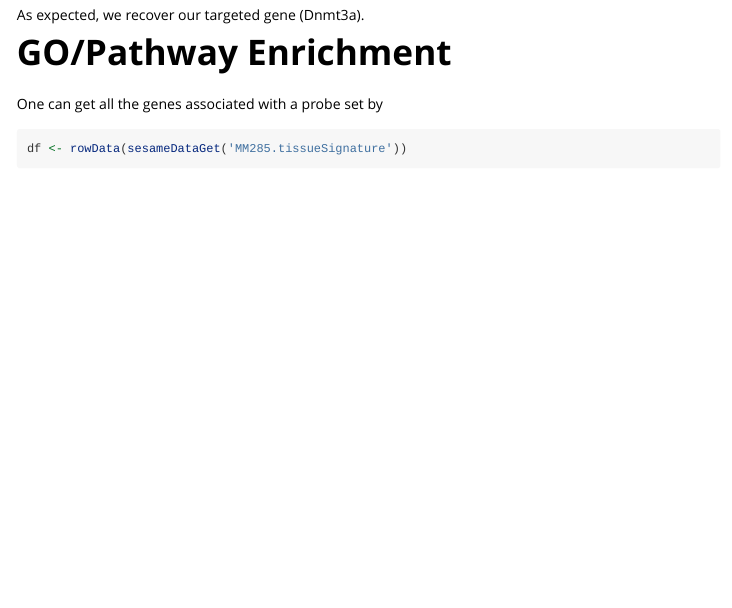
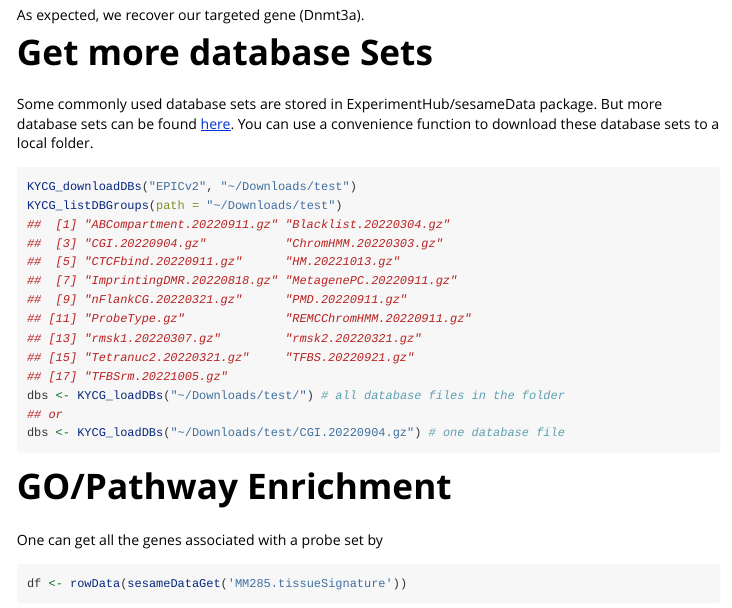
Before and after one commit to zwdzwd/sesame, an R Markdown document (vignettes/KYCG.Rmd): the page in a window 1100 px wide, from 4280 px down. Rendered offline with R 4.5, knitr and Pandoc, with nearby package versions; some code elsewhere in the file could not run offline; common packages that the code uses without loading them are loaded.

Commit message:
added downloadDBs

````diff
--- a/vignettes/KYCG.Rmd
+++ b/vignettes/KYCG.Rmd
@@ -235,6 +235,30 @@ KYCG_plotLollipop(results, label="gene_name")
 
 As expected, we recover our targeted gene (Dnmt3a).
 
+# Get more database Sets
+
+Some commonly used database sets are stored in ExperimentHub/sesameData package.
+But more database sets can be found
+[here](http://zwdzwd.github.io/InfiniumAnnotation#KYCG). You can use a
+convenience function to download these database sets to a local folder.
+
+```{r eval=FALSE}
+KYCG_downloadDBs("EPICv2", "~/Downloads/test")
+KYCG_listDBGroups(path = "~/Downloads/test")
+##  [1] "ABCompartment.20220911.gz" "Blacklist.20220304.gz"
+##  [3] "CGI.20220904.gz"           "ChromHMM.20220303.gz"
+##  [5] "CTCFbind.20220911.gz"      "HM.20221013.gz"
+##  [7] "ImprintingDMR.20220818.gz" "MetagenePC.20220911.gz"
+##  [9] "nFlankCG.20220321.gz"      "PMD.20220911.gz"
+## [11] "ProbeType.gz"              "REMCChromHMM.20220911.gz"
+## [13] "rmsk1.20220307.gz"         "rmsk2.20220321.gz"
+## [15] "Tetranuc2.20220321.gz"     "TFBS.20220921.gz"
+## [17] "TFBSrm.20221005.gz"
+dbs <- KYCG_loadDBs("~/Downloads/test/") # all database files in the folder
+## or
+dbs <- KYCG_loadDBs("~/Downloads/test/CGI.20220904.gz") # one database file
+```
+
 # GO/Pathway Enrichment
 
 One can get all the genes associated with a probe set by
````
Also changed, not shown: R/KYCG.R (+17 -7 lines), 3 other files.
